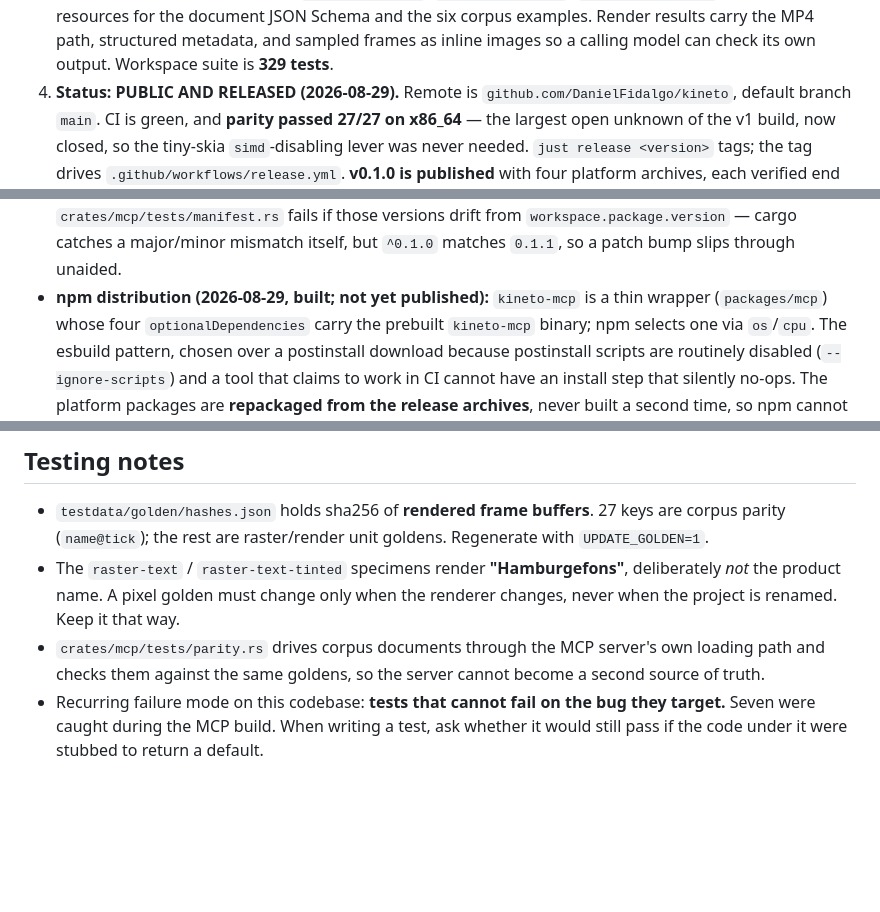
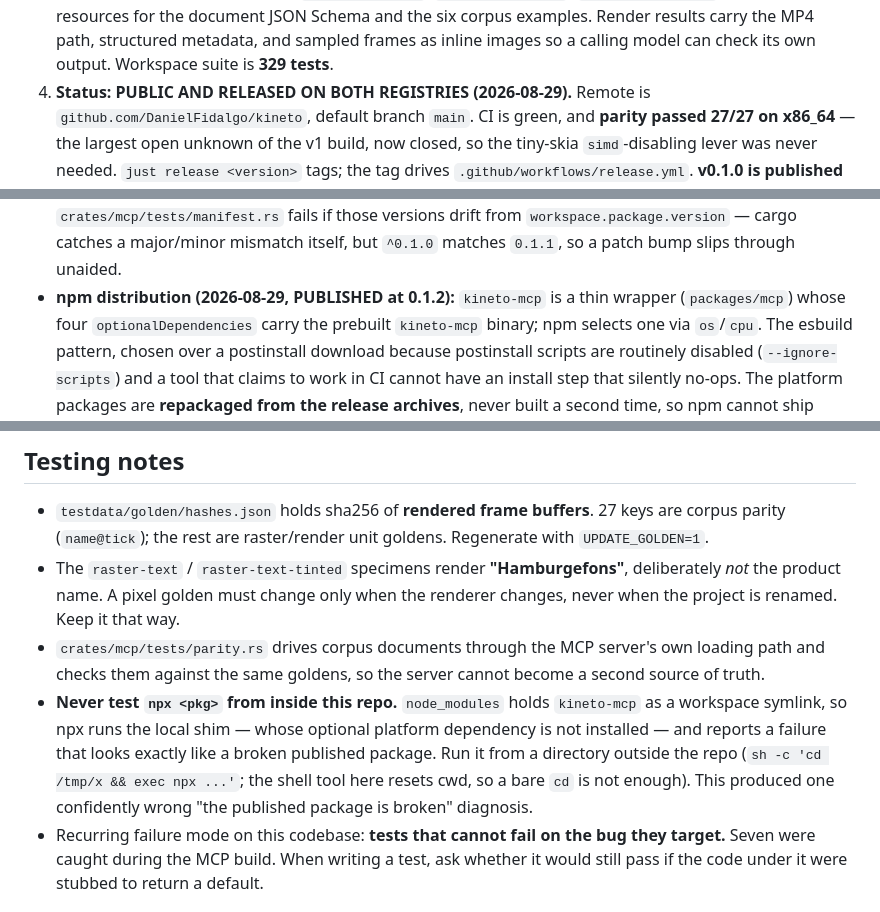
Before and after one commit to DanielFidalgo/kineto, a Markdown page: CLAUDE.md, 3 parts joined by grey strips. Drawn GitHub-style; blank space fills up the shorter version.

Commit message:
docs: npx kineto-mcp, now that it resolves
kineto-mcp 0.1.2 and its four platform packages are on npm. Verified
from a directory outside the repo: npx fetches the wrapper, resolves
the darwin-arm64 binary, and answers MCP initialize with kineto-mcp
0.1.2 and empty stderr.

The README now leads with the zero-install path, since `claude mcp add
--scope user kineto npx kineto-mcp` is the shortest distance between
reading this and an agent that renders video.

Records a testing trap that produced a wrong diagnosis first: run npx
inside this repo and it picks up the workspace symlink in node_modules
rather than the registry, fails to resolve an optional dependency that
was never installed locally, and looks precisely like a broken publish.

```diff
--- a/CLAUDE.md
+++ b/CLAUDE.md
@@ -46,7 +46,7 @@ The repo directory on disk is `~/personal/repos/kineto`; the old
    examples. Render results carry the MP4 path, structured metadata, and
    sampled frames as inline images so a calling model can check its own
    output. Workspace suite is **329 tests**.
-4. **Status: PUBLIC AND RELEASED (2026-08-29).** Remote is
+4. **Status: PUBLIC AND RELEASED ON BOTH REGISTRIES (2026-08-29).** Remote is
    `github.com/DanielFidalgo/kineto`, default branch `main`. CI is green,
    and **parity passed 27/27 on x86_64** — the largest open unknown of the
    v1 build, now closed, so the tiny-skia `simd`-disabling lever was never
@@ -222,7 +222,7 @@ an installed std, so a four-wide matrix was exercising one path.
   binary. `crates/mcp/tests/manifest.rs` fails if those versions drift from
   `workspace.package.version` — cargo catches a major/minor mismatch itself,
   but `^0.1.0` matches `0.1.1`, so a patch bump slips through unaided.
-- **npm distribution (2026-08-29, built; not yet published):** `kineto-mcp`
+- **npm distribution (2026-08-29, PUBLISHED at 0.1.2):** `kineto-mcp`
   is a thin wrapper (`packages/mcp`) whose four `optionalDependencies` carry
   the prebuilt `kineto-mcp` binary; npm selects one via `os`/`cpu`. The
   esbuild pattern, chosen over a postinstall download because postinstall
@@ -282,6 +282,13 @@ an installed std, so a four-wide matrix was exercising one path.
 - `crates/mcp/tests/parity.rs` drives corpus documents through the MCP
   server's own loading path and checks them against the same goldens, so
   the server cannot become a second source of truth.
+- **Never test `npx <pkg>` from inside this repo.** `node_modules` holds
+  `kineto-mcp` as a workspace symlink, so npx runs the local shim — whose
+  optional platform dependency is not installed — and reports a failure that
+  looks exactly like a broken published package. Run it from a directory
+  outside the repo (`sh -c 'cd /tmp/x && exec npx ...'`; the shell tool here
+  resets cwd, so a bare `cd` is not enough). This produced one confidently
+  wrong "the published package is broken" diagnosis.
 - Recurring failure mode on this codebase: **tests that cannot fail on the
   bug they target.** Seven were caught during the MCP build. When writing a
   test, ask whether it would still pass if the code under it were stubbed
```
Also changed, not shown: README.md (+8 -1 lines).
